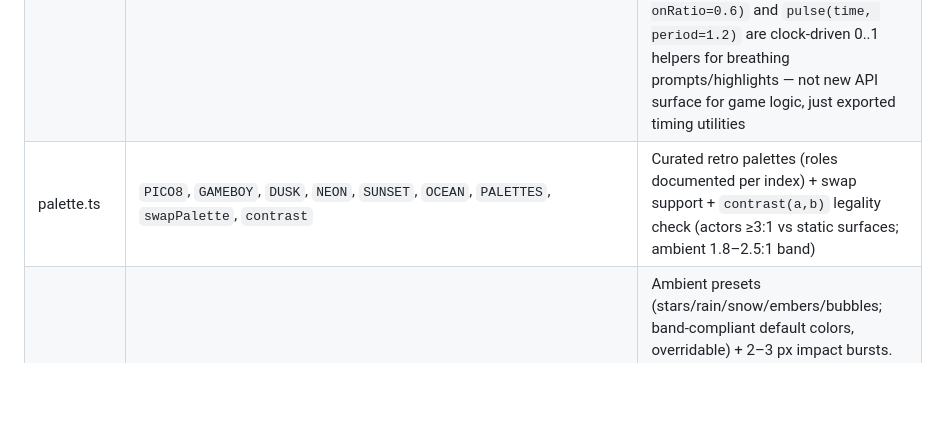
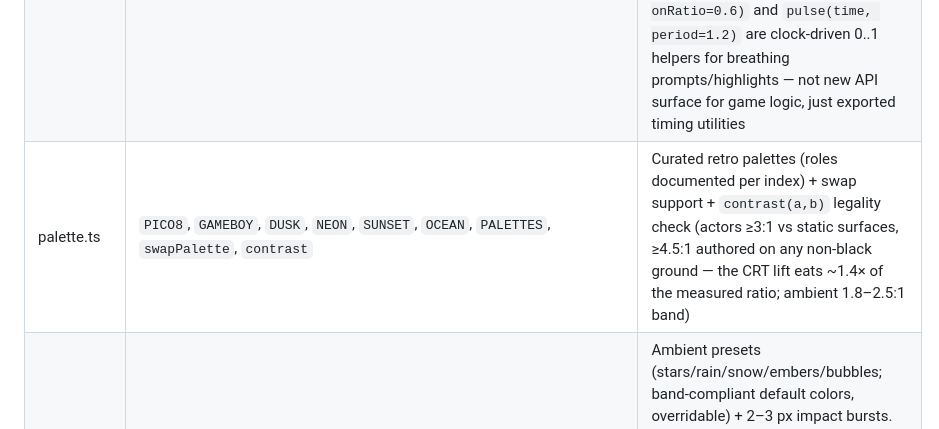
Before and after one commit to PatAkil/retrovibe, a Markdown page: CLAUDE.md, the part around the change. GitHub-like rendering; blank space fills up the shorter version.

Commit message:
fix: round-3 review — dimScene covers the shake, ambient inside the band, WIN wired, blinkHz/accentHz, honest contrast floor, skills reconciled
Co-Authored-By: Claude Fable 5.1 <noreply@anthropic.com>
Claude-Session: https://claude.ai/code/session_01Mh4SWqbg9Ksx7RtN9G98dU

```diff
--- a/CLAUDE.md
+++ b/CLAUDE.md
@@ -85,7 +85,7 @@ Games import from `'../engine'`:
 | input.ts | `createInput(actions, {onFirstKey})`, `controlHints(input)`, `BUTTON_KEY` | Arrows/WASD → `input.dir`; buttons A = Space/Z, B = X/C, PAUSE = P/Esc (dedicated, aliased — down while ≥1 alias down); `pressed/held/released`, `endFrame()` per tick; labels declared in code |
 | scenes.ts | `createScenes()` → `.current/.is/.to/.onEnter` | Enforced machine `TITLE → PLAYING ⇄ PAUSED → (GAME_OVER | WIN) → restart` |
 | draw.ts | `createPixelCanvas`, `makeSprite`, `drawSprite`, `drawText`, `drawTextCentered`, `textWidth`, `blink`, `pulse` | Pixel-scaled canvas, ASCII-art sprites, 3×5 bitmap font. `TextOptions.shadow`/`.outline` (bool or color string, default `SHADOW_COLOR`/`OUTLINE_COLOR`) add a 1-px drop shadow or all-round keyline — off by default in `drawText`, on by default in `drawTextCentered` at `scale >= 2` and in every `ui.ts` HUD helper (shadow); the two are mutually exclusive per call. The full keyline is applied only at `scale >= 3`: at scale 2 a 1-px keyline pressing in from both sides closes the 1-font-px counters (A/O/0/8/B/D/P/R turn into blobs), so a requested `outline` silently degrades to the drop shadow there. Font glyph fixes (N, S no longer collide with M/H/5) are legibility fixes, not API. `blink(time, period=0.9, onRatio=0.6)` and `pulse(time, period=1.2)` are clock-driven 0..1 helpers for breathing prompts/highlights — not new API surface for game logic, just exported timing utilities |
-| palette.ts | `PICO8`, `GAMEBOY`, `DUSK`, `NEON`, `SUNSET`, `OCEAN`, `PALETTES`, `swapPalette`, `contrast` | Curated retro palettes (roles documented per index) + swap support + `contrast(a,b)` legality check (actors ≥3:1 vs static surfaces; ambient 1.8–2.5:1 band) |
+| palette.ts | `PICO8`, `GAMEBOY`, `DUSK`, `NEON`, `SUNSET`, `OCEAN`, `PALETTES`, `swapPalette`, `contrast` | Curated retro palettes (roles documented per index) + swap support + `contrast(a,b)` legality check (actors ≥3:1 vs static surfaces, ≥4.5:1 authored on any non-black ground — the CRT lift eats ~1.4× of the measured ratio; ambient 1.8–2.5:1 band) |
 | particles.ts | `createParticles({width, height, ambient, ambientColor})` → `.update/.render/.burst/.setAmbient` | Ambient presets (stars/rain/snow/embers/bubbles; band-compliant default colors, overridable) + 2–3 px impact bursts. API unchanged; defaults now build ambient as 2–3 depth layers (far dim/slow, mid, near brighter/faster, plus a rare bright spark for stars/embers), each particle twinkles on a deterministic per-particle clock, and most presets (rain excepted) cluster into clumps/streams instead of an even sprinkle — all automatic, nothing new to call |
 | juice.ts | `createJuice()` → `.shake/.flash/.hitStop/.frozen/.update/.preRender/.postRender` | Screen shake, flash, hit-stop. Order: clear → `preRender` → world → `postRender` → CRT. `flash`'s overlay peaks at 0.65 alpha (never full-opacity wash), holds that peak for the first 20% of the duration, then fades on a quadratic ease-out over the rest, so the burst/shake/frozen tableau underneath stays visible through the flash |
 | audio.ts | `createAudio()` → `.unlock/.play/.ready` | WebAudio chiptune sfx (`jump/pickup/explosion/hit/blip`); `unlock()` inside the first user gesture |
```
